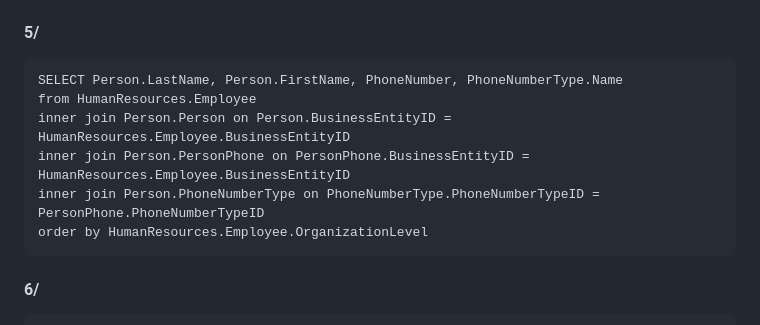
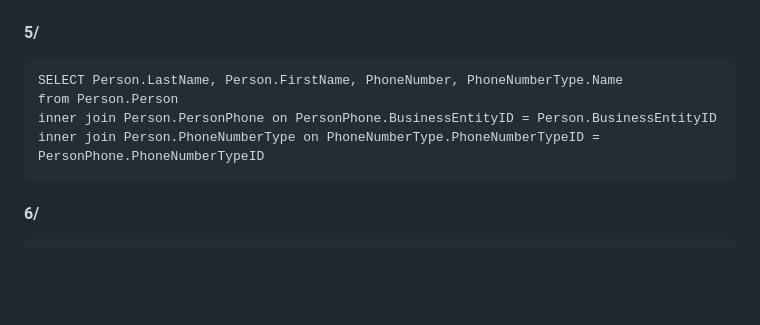
Before and after one commit to arkunis/SQL, a Markdown page: AdventureWorks_db/readme.md, the part around the change. Rendered like a GitHub page; blank space fills up the shorter version.

```diff
--- a/AdventureWorks_db/readme.md
+++ b/AdventureWorks_db/readme.md
@@ -43,11 +43,9 @@
 #### 5/
 
     SELECT Person.LastName, Person.FirstName, PhoneNumber, PhoneNumberType.Name
-    from HumanResources.Employee
-    inner join Person.Person on Person.BusinessEntityID = HumanResources.Employee.BusinessEntityID
-    inner join Person.PersonPhone on PersonPhone.BusinessEntityID = HumanResources.Employee.BusinessEntityID
+    from Person.Person
+    inner join Person.PersonPhone on PersonPhone.BusinessEntityID = Person.BusinessEntityID
     inner join Person.PhoneNumberType on PhoneNumberType.PhoneNumberTypeID = PersonPhone.PhoneNumberTypeID
-    order by HumanResources.Employee.OrganizationLevel
 
 #### 6/
 
```
